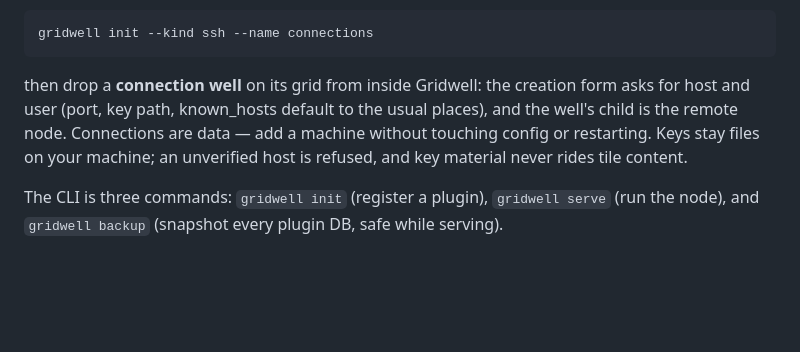
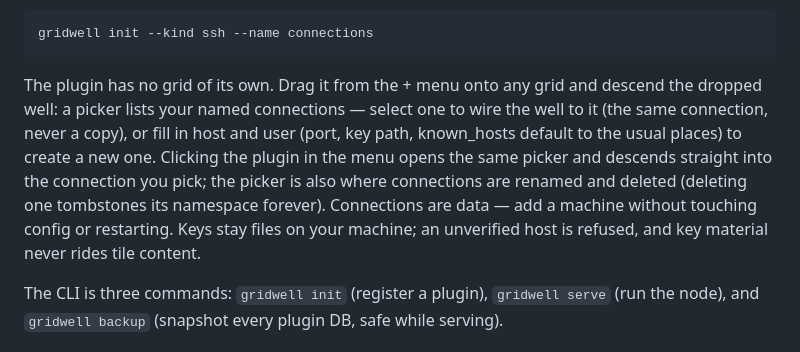
Before and after one commit to josephburnett/gridwell, a Markdown page: README.md, the part around the change. Drawn GitHub-style; blank space fills up the shorter version.

````diff
--- a/README.md
+++ b/README.md
@@ -154,12 +154,16 @@ On the mounting machine, register the ssh plugin once:
 gridwell init --kind ssh --name connections
 ```
 
-then drop a **connection well** on its grid from inside Gridwell: the
-creation form asks for host and user (port, key path, known_hosts default
-to the usual places), and the well's child is the remote node. Connections
-are data — add a machine without touching config or restarting. Keys stay
-files on your machine; an unverified host is refused, and key material
-never rides tile content.
+The plugin has no grid of its own. Drag it from the + menu onto any grid
+and descend the dropped well: a picker lists your named connections —
+select one to wire the well to it (the same connection, never a copy), or
+fill in host and user (port, key path, known_hosts default to the usual
+places) to create a new one. Clicking the plugin in the menu opens the
+same picker and descends straight into the connection you pick; the picker
+is also where connections are renamed and deleted (deleting one tombstones
+its namespace forever). Connections are data — add a machine without
+touching config or restarting. Keys stay files on your machine; an
+unverified host is refused, and key material never rides tile content.
 
 The CLI is three commands: `gridwell init` (register a plugin), `gridwell
 serve` (run the node), and `gridwell backup` (snapshot every plugin DB,
````
Also changed, not shown: ARCHITECTURE.md (+12 -8 lines), CLAUDE.md (+11 -0 lines).
